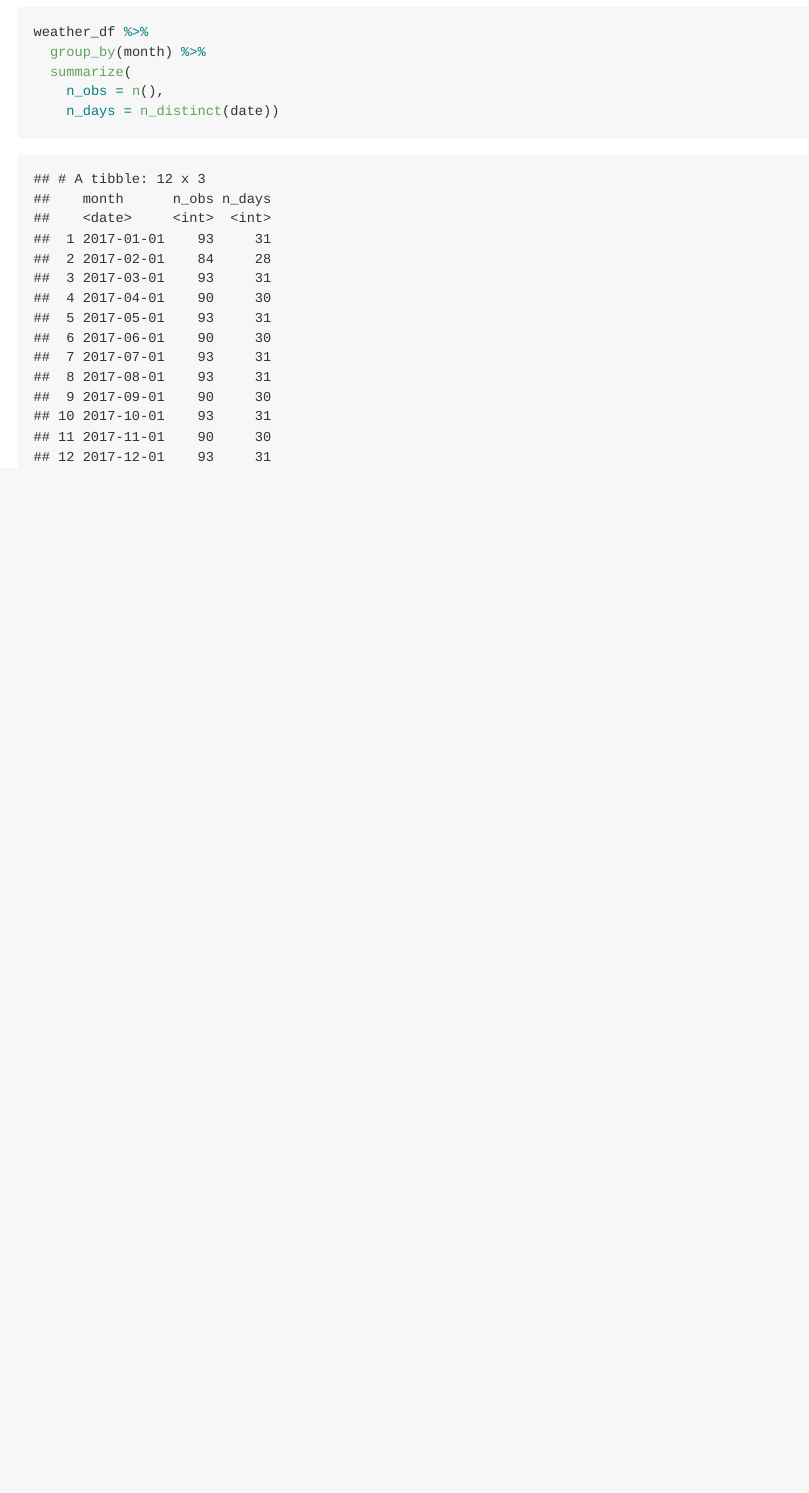
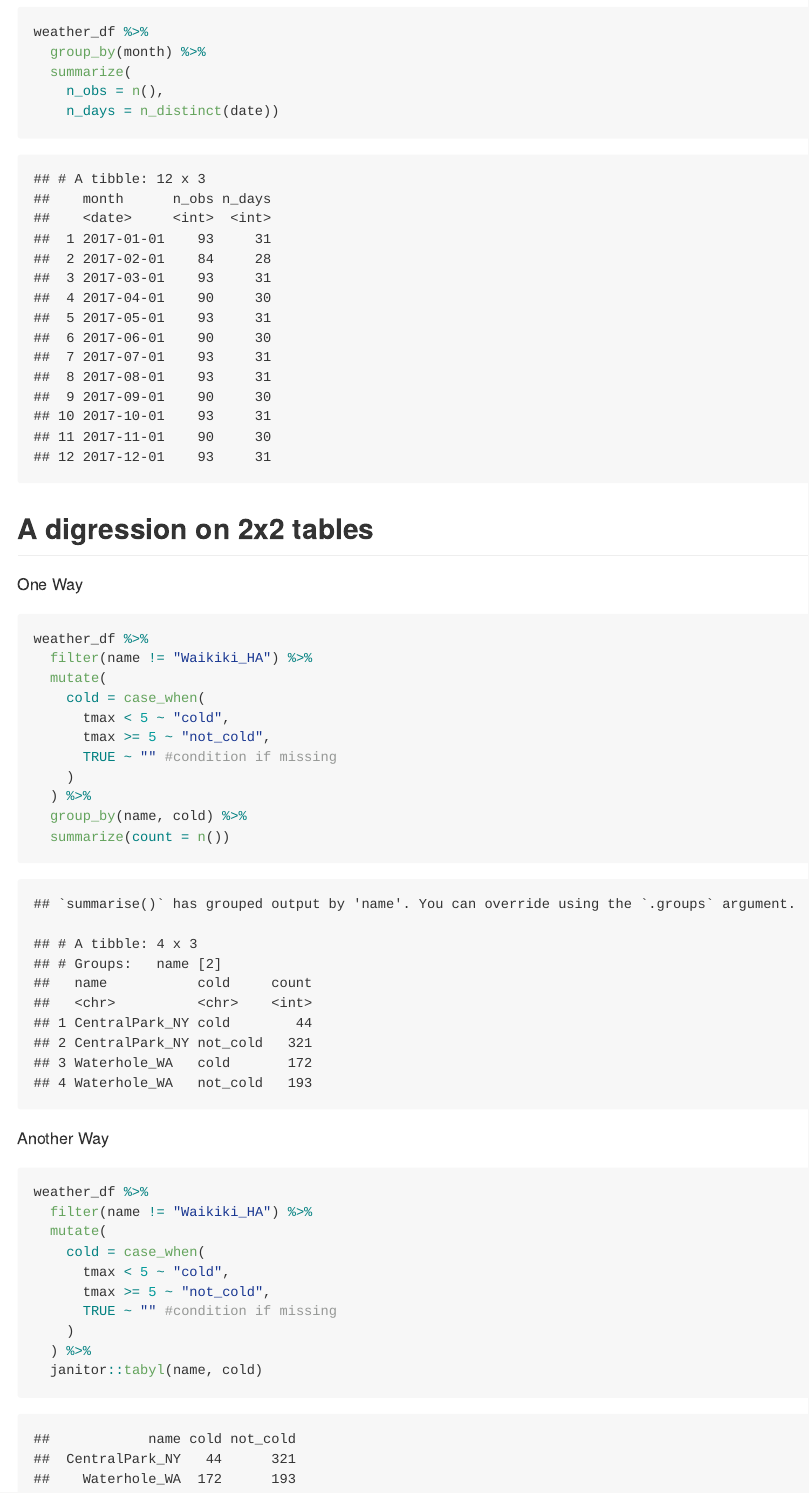
Before and after one commit to perryxander/viz_and_eda, an R Markdown document (EDA_summaries.Rmd): the page in a window 1100 px wide, from 3170 px down. The pictures show the output file EDA_summaries.md that the author committed with the source, drawn offline in the style of GitHub.

Commit message:
2 x 2 tables

````diff
--- a/EDA_summaries.Rmd
+++ b/EDA_summaries.Rmd
@@ -107,3 +107,40 @@ weather_df %>%
     n_days = n_distinct(date))
 
 ```
+
+## A digression on 2x2 tables
+
+One Way
+
+```{r}
+
+weather_df %>%
+  filter(name != "Waikiki_HA") %>%
+  mutate(
+    cold = case_when(
+      tmax < 5 ~ "cold",
+      tmax >= 5 ~ "not_cold",
+      TRUE ~ "" #condition if missing
+    )
+  ) %>%
+  group_by(name, cold) %>%
+  summarize(count = n())
+
+```
+
+Another Way
+
+```{r}
+
+weather_df %>%
+  filter(name != "Waikiki_HA") %>%
+  mutate(
+    cold = case_when(
+      tmax < 5 ~ "cold",
+      tmax >= 5 ~ "not_cold",
+      TRUE ~ "" #condition if missing
+    )
+  ) %>%
+  janitor::tabyl(name, cold)
+
+```
````
Also changed, not shown: EDA_summaries.md.
